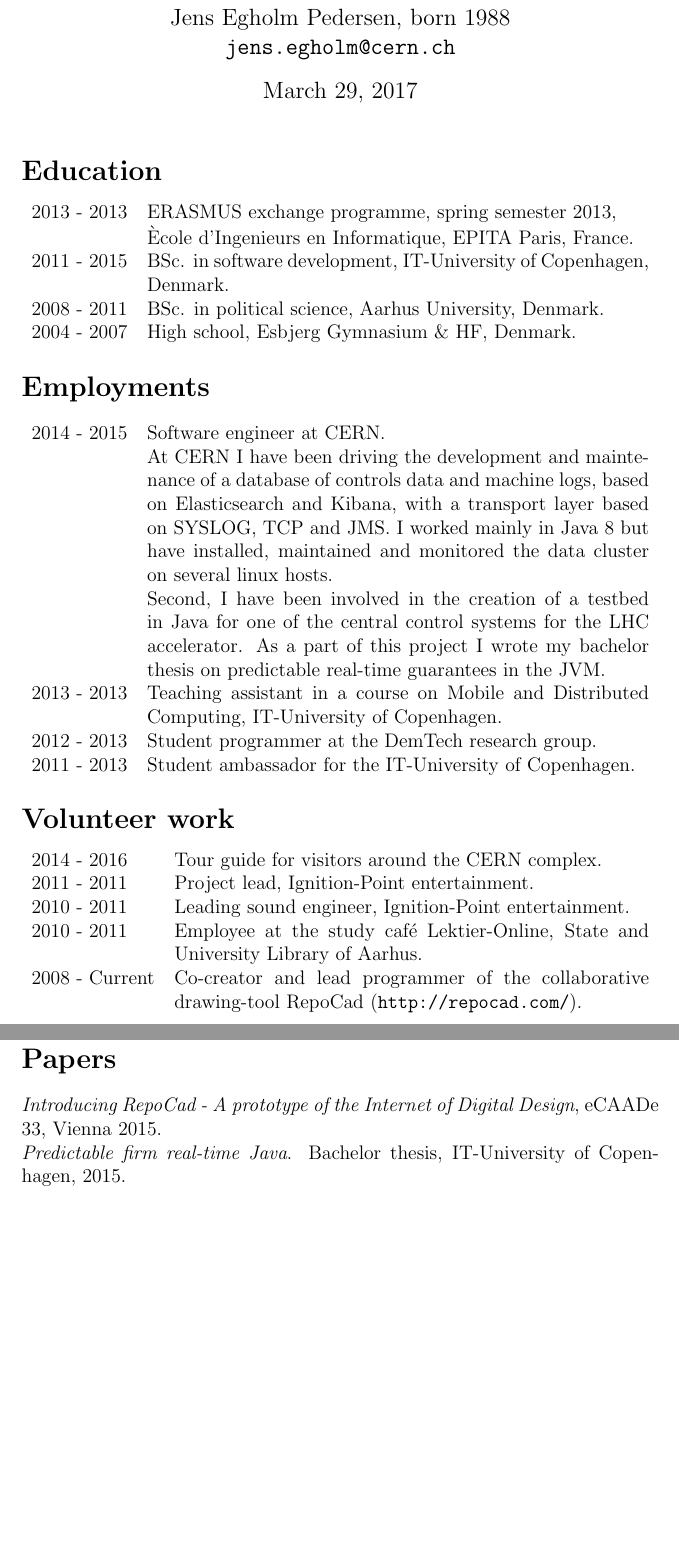
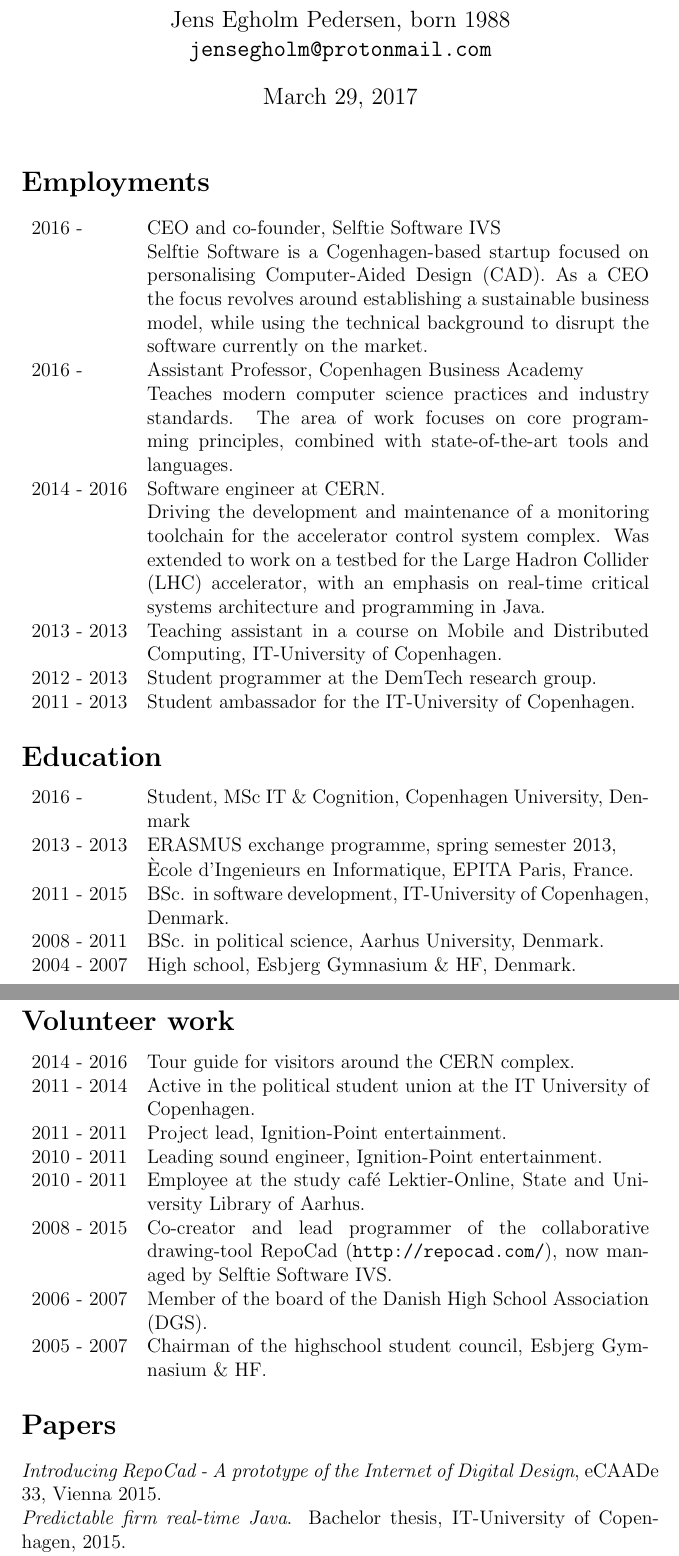
Before and after one commit to Jegp/cv, a LaTeX CV (CV_en.tex): two parts of pages 1 and 2 of 2, joined at a grey line, cut so that both start at the same text, the shorter picture padded with empty space. Compiled offline with pdfLaTeX.

Commit message:
Updated english CV

```diff
--- a/CV_en.tex
+++ b/CV_en.tex
@@ -8,14 +16,44 @@
 \usepackage{titling}
 \setlength{\droptitle}{-10em}
+\cfoot{Page \thepage \hspace{1pt} of \pageref{LastPage}}
 
 \author{Jens Egholm Pedersen, born 1988
-\\ \texttt{jens.egholm@cern.ch}
+\\ \texttt{jensegholm@protonmail.com}
 }
+
+\makeatletter
+\let\ps@plain\ps@fancy
+\makeatother
+
 \title{Curriculum Vitae}
 \begin{document}
 \maketitle
+
+\section*{Employments}
+\begin{tabularx}{\textwidth}{l X}
+2016 -      & CEO and co-founder, Selftie Software IVS \\
+            & Selftie Software is a Cogenhagen-based startup focused on personalising
+Computer-Aided Design (CAD). As a CEO the focus revolves around establishing a
+sustainable business model, while using the technical background to disrupt
+the software currently on the market.\\
+2016 -      & Assistant Professor, Copenhagen Business Academy \\
+            & Teaches modern computer science practices and industry standards.
+The area of work focuses on core programming principles, combined with
+state-of-the-art tools and languages. \\
+2014 - 2016 & Software engineer at CERN. \\
+            & Driving the development and maintenance of
+a monitoring toolchain for the accelerator control system complex.
+Was extended to work on a testbed for the Large Hadron Collider (LHC)
+accelerator, with an emphasis on real-time critical systems architecture and
+programming in Java.\\
+2013 - 2013 & Teaching assistant in a course on Mobile and Distributed Computing, IT-University of Copenhagen. \\
+2012 - 2013 & Student programmer at the DemTech research group. \\
+2011 - 2013 & Student ambassador for the IT-University of Copenhagen.
+\end{tabularx}
+
 \section*{Education}
 \begin{tabularx}{\textwidth}{l X}
+  2016 - & Student, MSc IT \& Cognition, Copenhagen University, Denmark \\
 2013 - 2013 & ERASMUS exchange programme, spring semester 2013, \\
             & Ècole d'Ingenieurs en Informatique, EPITA Paris, France. \\
 2011 - 2015 & BSc. in software development, IT-University of Copenhagen, Denmark. \\
@@ -23,28 +61,17 @@
 2004 - 2007 & High school, Esbjerg Gymnasium \& HF, Denmark.
 \end{tabularx}
 
-\section*{Employments}
-\begin{tabularx}{\textwidth}{l X}
-2014 - 2015 & Software engineer at CERN. \\
-            & At CERN I have been driving the development and maintenance of a database
-of controls data and machine logs, based on Elasticsearch and Kibana, with a transport layer based on SYSLOG, TCP and JMS.
-I worked mainly in Java 8 but have installed, maintained and monitored the data cluster on several linux hosts. \\
-            & Second, I have been involved in the creation of a testbed in Java for one of the central control systems
-for the LHC accelerator. As a part of this project I wrote my bachelor thesis on predictable real-time guarantees in the JVM. \\
-2013 - 2013 & Teaching assistant in a course on Mobile and Distributed Computing, IT-University of Copenhagen. \\
-2012 - 2013 & Student programmer at the DemTech research group. \\
-2011 - 2013 & Student ambassador for the IT-University of Copenhagen.
-\end{tabularx}
-
 \section*{Volunteer work}
 \begin{tabularx}{\textwidth}{l X}
 2014 - 2016 & Tour guide for visitors around the CERN complex. \\
+2011 - 2014 & Active in the political student union at the IT University of Copenhagen. \\
 2011 - 2011 & Project lead, Ignition-Point entertainment. \\
 2010 - 2011 & Leading sound engineer, Ignition-Point entertainment. \\
 2010 - 2011 & Employee at the study café Lektier-Online, State and University  Library of Aarhus.  \\
-2008 - Current & Co-creator and lead programmer of the collaborative drawing-tool RepoCad (\texttt{http://repocad.com/}).
-%2006 - 2007 & Member of the board of the Danish High School Association (DGS). \\
-%2005 - 2007 & Chairman of the student council, Esbjerg Gymnasium \& HF. \\
+2008 - 2015 & Co-creator and lead programmer of the collaborative drawing-tool
+              RepoCad (\texttt{http://repocad.com/}), now managed by Selftie Software IVS. \\
+2006 - 2007 & Member of the board of the Danish High School Association (DGS). \\
+2005 - 2007 & Chairman of the highschool student council, Esbjerg Gymnasium \& HF.
 \end{tabularx}
 
 \section*{Papers}
@@ -55 +95,3 @@
+\noindent
+
 \end{document}
```
Also changed, not shown: CV_en.tex (21 more changed lines).
